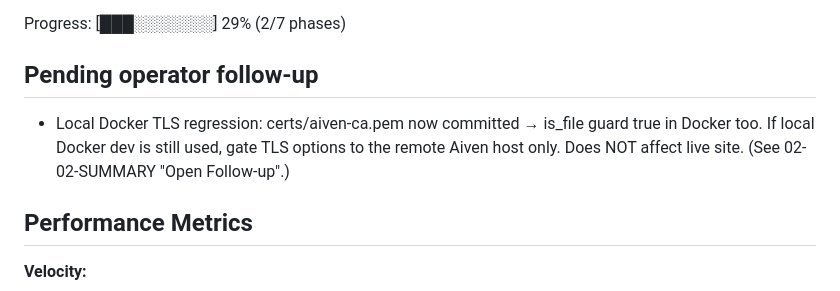
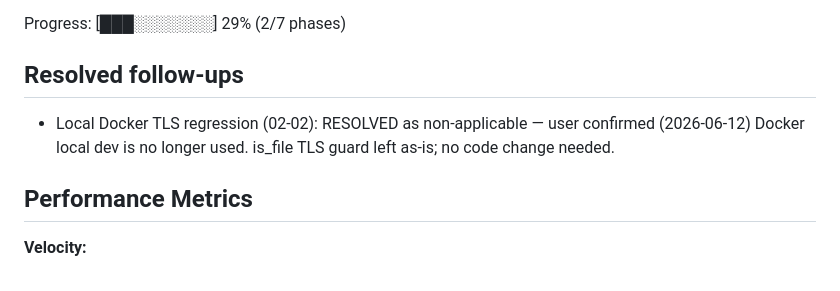
Before and after one commit to louisGit0/resseltrack, a Markdown page: .planning/STATE.md, the part around the change. Rendered like a GitHub page.

Commit message:
docs(state): close local-Docker TLS follow-up (Docker no longer used)

```diff
--- a/.planning/STATE.md
+++ b/.planning/STATE.md
@@ -32,8 +32,8 @@ Last activity: 2026-06-12 -- 02-02 complete; DB-01/02/03 verified live; test use
 
 Progress: [███░░░░░░░] 29% (2/7 phases)
 
-## Pending operator follow-up
-- Local Docker TLS regression: certs/aiven-ca.pem now committed → is_file guard true in Docker too. If local Docker dev is still used, gate TLS options to the remote Aiven host only. Does NOT affect live site. (See 02-02-SUMMARY "Open Follow-up".)
+## Resolved follow-ups
+- Local Docker TLS regression (02-02): RESOLVED as non-applicable — user confirmed (2026-06-12) Docker local dev is no longer used. is_file TLS guard left as-is; no code change needed.
 
 ## Performance Metrics
 
```
